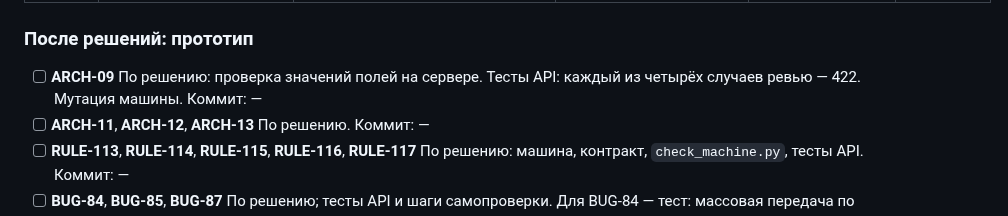
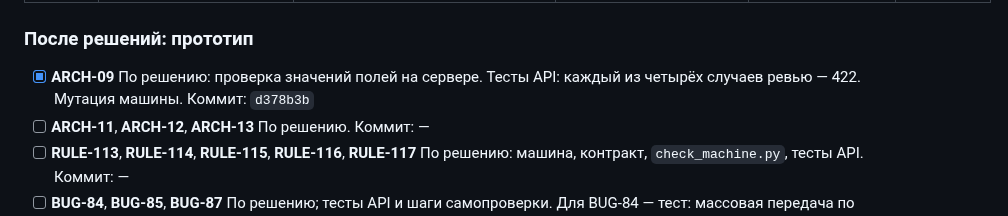
Before and after one commit to soulhome2/IM, a Markdown page: reviews/2026-10-23/plan.md, the part around the change. Rendered like a GitHub page.

Commit message:
Хэш d378b3b в плане ревью 2026-10-23
Co-Authored-By: Claude Opus 5.5 <noreply@anthropic.com>

```diff
--- a/reviews/2026-10-23/plan.md
+++ b/reviews/2026-10-23/plan.md
@@ -69,7 +69,7 @@
 
 ### После решений: прототип
 
-- [ ] **ARCH-09** По решению: проверка значений полей на сервере. Тесты API: каждый из четырёх случаев ревью — 422. Мутация машины. Коммит: —
+- [x] **ARCH-09** По решению: проверка значений полей на сервере. Тесты API: каждый из четырёх случаев ревью — 422. Мутация машины. Коммит: `d378b3b`
 - [ ] **ARCH-11**, **ARCH-12**, **ARCH-13** По решению. Коммит: —
 - [ ] **RULE-113**, **RULE-114**, **RULE-115**, **RULE-116**, **RULE-117** По решению: машина, контракт, `check_machine.py`, тесты API. Коммит: —
 - [ ] **BUG-84**, **BUG-85**, **BUG-87** По решению; тесты API и шаги самопроверки. Для BUG-84 — тест: массовая передача по устаревшей выборке не уводит инцидент, принятый после отметки. Коммит: —
```
